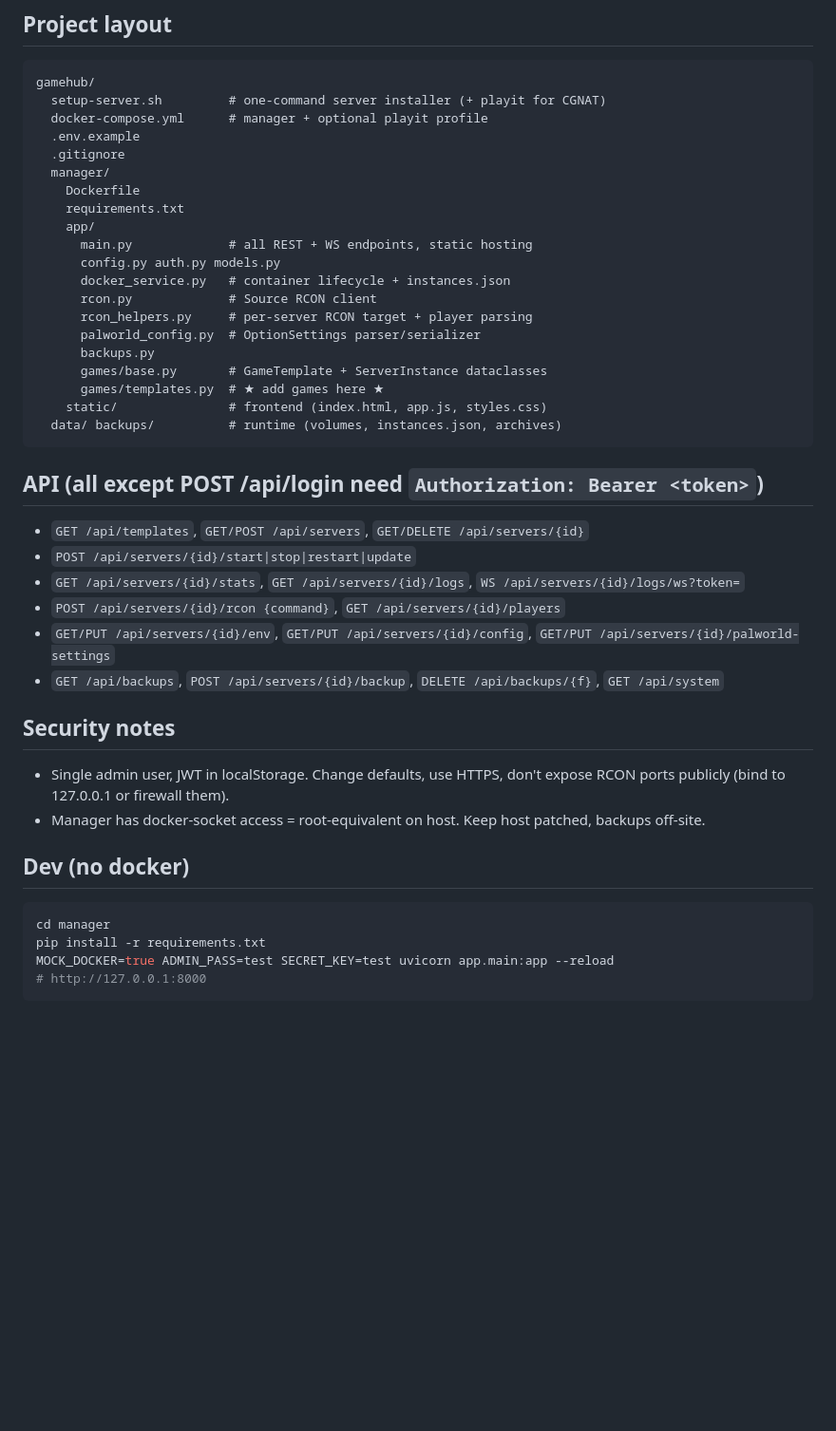
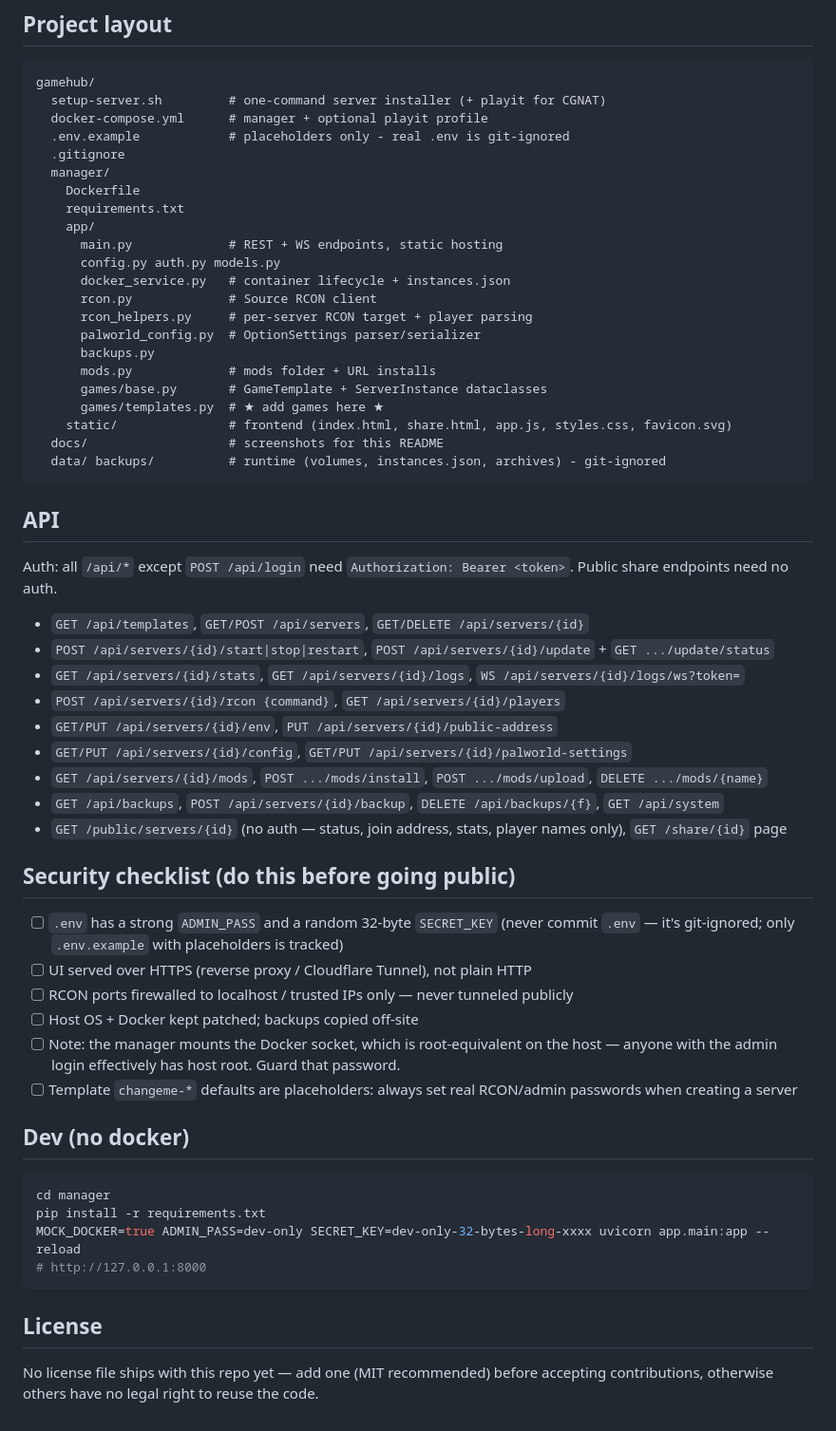
Before and after one commit to ikazreal21/gamehub, a Markdown page: README.md, the part around the change printed below. Shown: that part at 95% size. Drawn GitHub-style; blank space fills up the shorter version.

````diff
--- a/README.md
+++ b/README.md
@@ -119,44 +139,59 @@ Player parsing per game lives in `manager/app/rcon_helpers.py::parse_players`
 gamehub/
   setup-server.sh         # one-command server installer (+ playit for CGNAT)
   docker-compose.yml      # manager + optional playit profile
-  .env.example
+  .env.example            # placeholders only - real .env is git-ignored
   .gitignore
   manager/
     Dockerfile
     requirements.txt
     app/
-      main.py             # all REST + WS endpoints, static hosting
+      main.py             # REST + WS endpoints, static hosting
       config.py auth.py models.py
       docker_service.py   # container lifecycle + instances.json
       rcon.py             # Source RCON client
       rcon_helpers.py     # per-server RCON target + player parsing
       palworld_config.py  # OptionSettings parser/serializer
       backups.py
+      mods.py             # mods folder + URL installs
       games/base.py       # GameTemplate + ServerInstance dataclasses
       games/templates.py  # ★ add games here ★
-    static/               # frontend (index.html, app.js, styles.css)
-  data/ backups/          # runtime (volumes, instances.json, archives)
+    static/               # frontend (index.html, share.html, app.js, styles.css, favicon.svg)
+  docs/                   # screenshots for this README
+  data/ backups/          # runtime (volumes, instances.json, archives) - git-ignored
 ```
 
-## API (all except POST /api/login need `Authorization: Bearer <token>`)
+## API
+
+Auth: all `/api/*` except `POST /api/login` need `Authorization: Bearer <token>`. Public share endpoints need no auth.
 
 - `GET /api/templates`, `GET/POST /api/servers`, `GET/DELETE /api/servers/{id}`
-- `POST /api/servers/{id}/start|stop|restart|update`
+- `POST /api/servers/{id}/start|stop|restart`, `POST /api/servers/{id}/update` + `GET .../update/status`
 - `GET /api/servers/{id}/stats`, `GET /api/servers/{id}/logs`, `WS /api/servers/{id}/logs/ws?token=`
 - `POST /api/servers/{id}/rcon {command}`, `GET /api/servers/{id}/players`
-- `GET/PUT /api/servers/{id}/env`, `GET/PUT /api/servers/{id}/config`, `GET/PUT /api/servers/{id}/palworld-settings`
+- `GET/PUT /api/servers/{id}/env`, `PUT /api/servers/{id}/public-address`
+- `GET/PUT /api/servers/{id}/config`, `GET/PUT /api/servers/{id}/palworld-settings`
+- `GET /api/servers/{id}/mods`, `POST .../mods/install`, `POST .../mods/upload`, `DELETE .../mods/{name}`
 - `GET /api/backups`, `POST /api/servers/{id}/backup`, `DELETE /api/backups/{f}`, `GET /api/system`
+- `GET /public/servers/{id}` (no auth — status, join address, stats, player names only), `GET /share/{id}` page
 
-## Security notes
+## Security checklist (do this before going public)
 
-- Single admin user, JWT in localStorage. Change defaults, use HTTPS, don't expose RCON ports publicly (bind to 127.0.0.1 or firewall them).
-- Manager has docker-socket access = root-equivalent on host. Keep host patched, backups off-site.
+- [ ] `.env` has a strong `ADMIN_PASS` and a random 32-byte `SECRET_KEY` (never commit `.env` — it's git-ignored; only `.env.example` with placeholders is tracked)
+- [ ] UI served over HTTPS (reverse proxy / Cloudflare Tunnel), not plain HTTP
+- [ ] RCON ports firewalled to localhost / trusted IPs only — never tunneled publicly
+- [ ] Host OS + Docker kept patched; backups copied off-site
+- [ ] Note: the manager mounts the Docker socket, which is root-equivalent on the host — anyone with the admin login effectively has host root. Guard that password.
+- [ ] Template `changeme-*` defaults are placeholders: always set real RCON/admin passwords when creating a server
 
 ## Dev (no docker)
 
 ```bash
 cd manager
 pip install -r requirements.txt
-MOCK_DOCKER=true ADMIN_PASS=test SECRET_KEY=test uvicorn app.main:app --reload
+MOCK_DOCKER=true ADMIN_PASS=dev-only SECRET_KEY=dev-only-32-bytes-long-xxxx uvicorn app.main:app --reload
 # http://127.0.0.1:8000
 ```
+
+## License
+
+No license file ships with this repo yet — add one (MIT recommended) before accepting contributions, otherwise others have no legal right to reuse the code.
````
Also changed, not shown: other parts of README.md (+45 -25 lines), docs/screenshot-dashboard.png (added).
